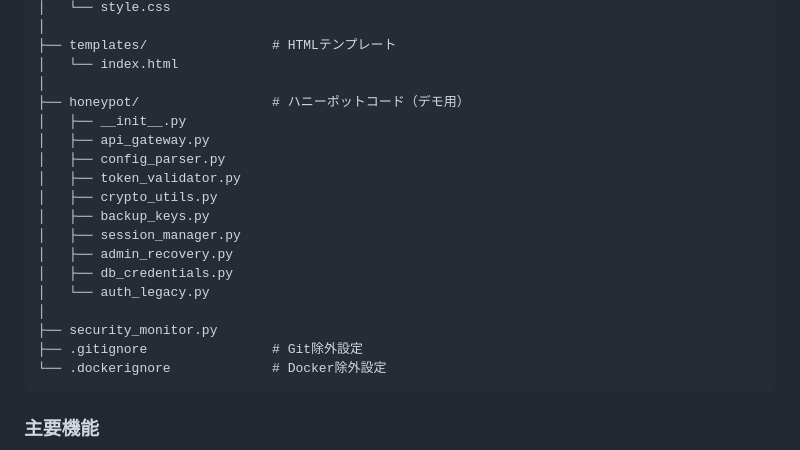
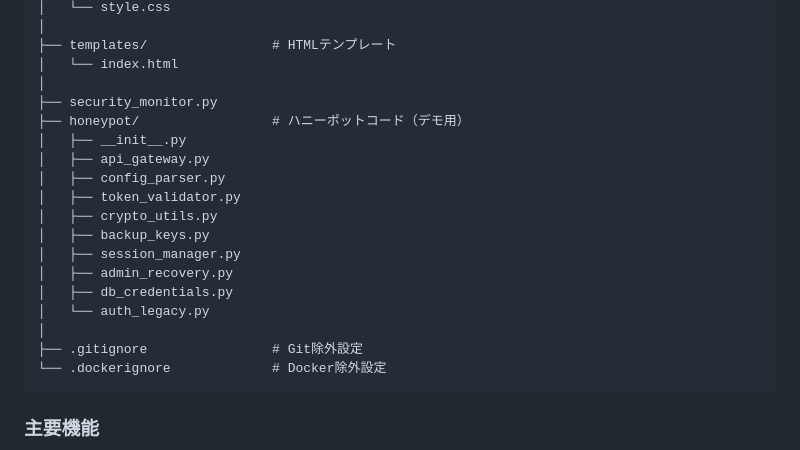
Before and after one commit to yukincom/morew-circulation, a Markdown page: README.md, the part around the change. Drawn GitHub-style.

Commit message:
Add security_monitor.py to project structure

````diff
--- a/README.md
+++ b/README.md
@@ -29,6 +29,7 @@
 ├── templates/                # HTMLテンプレート
 │   └── index.html
 │
+├── security_monitor.py
 ├── honeypot/                 # ハニーポットコード（デモ用）
 │   ├── __init__.py
 │   ├── api_gateway.py
@@ -41,7 +42,6 @@
 │   ├── db_credentials.py
 │   └── auth_legacy.py
 │
-├── security_monitor.py
 ├── .gitignore                # Git除外設定
 └── .dockerignore             # Docker除外設定
 ```
````
